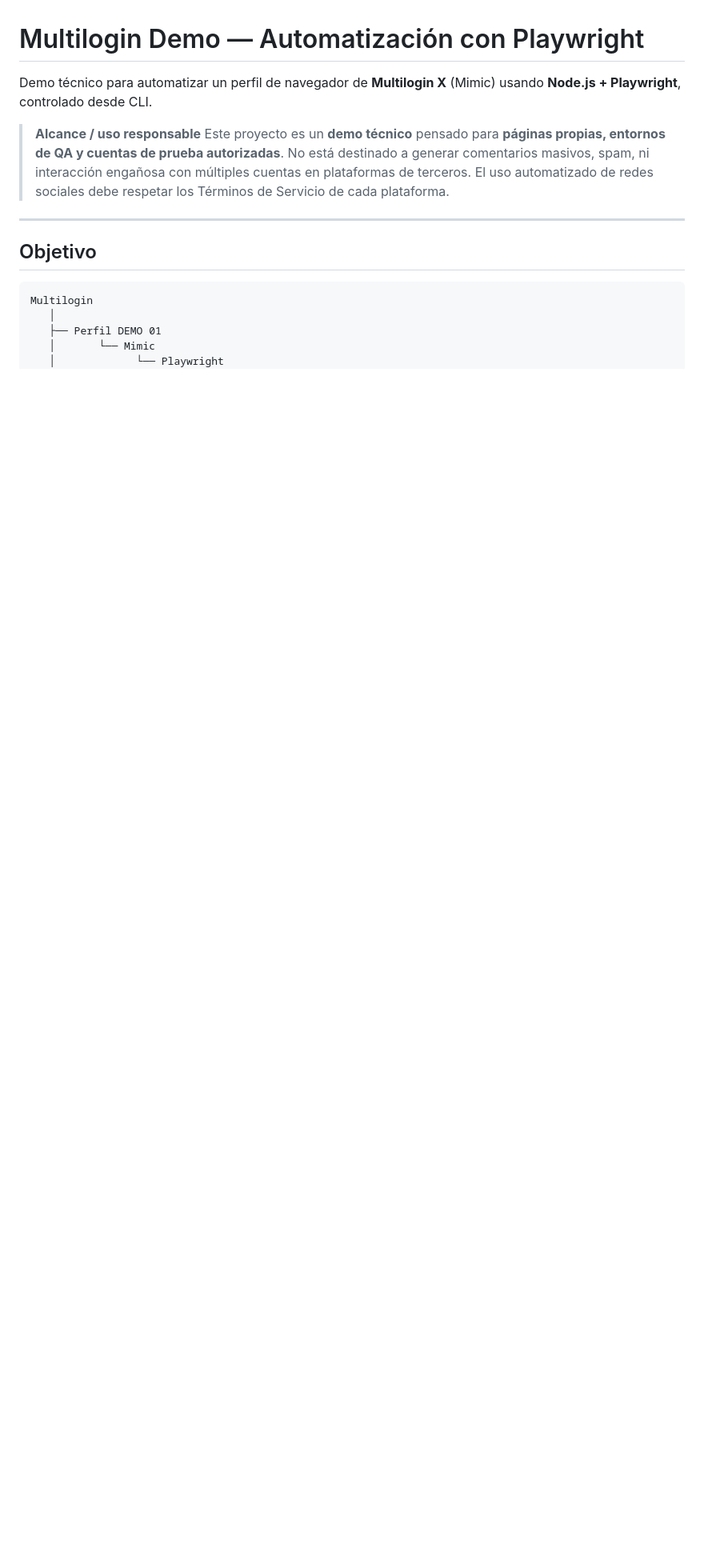
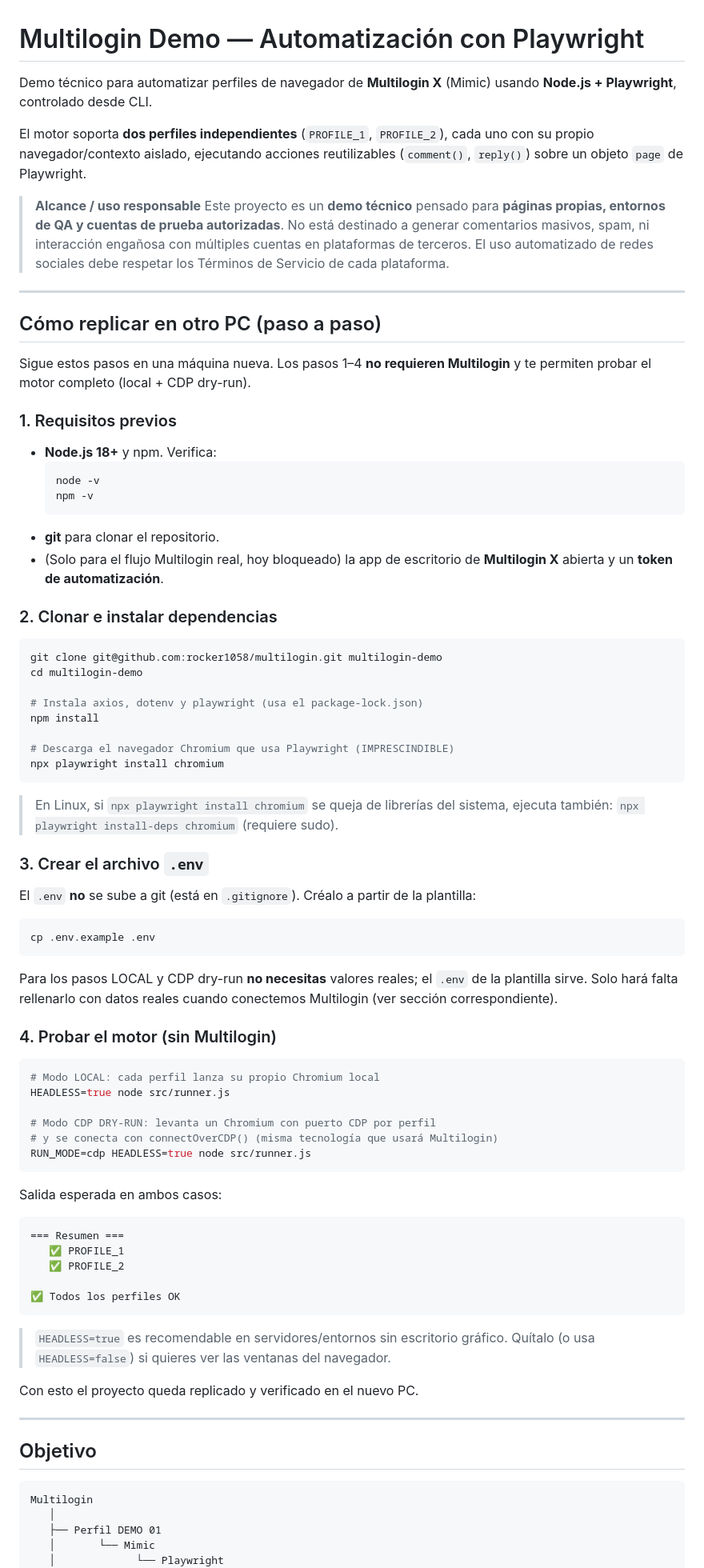
Before and after one commit to rocker1058/multilogin, a Markdown page: README.md, the part around one of its changes. Shown at 80% size. GitHub-like rendering; blank space fills up the shorter version.

````diff
--- a/README.md
+++ b/README.md
@@ -1,7 +1,11 @@
 # Multilogin Demo — Automatización con Playwright
 
-Demo técnico para automatizar un perfil de navegador de **Multilogin X** (Mimic) usando
+Demo técnico para automatizar perfiles de navegador de **Multilogin X** (Mimic) usando
 **Node.js + Playwright**, controlado desde CLI.
+
+El motor soporta **dos perfiles independientes** (`PROFILE_1`, `PROFILE_2`), cada uno con
+su propio navegador/contexto aislado, ejecutando acciones reutilizables
+(`comment()`, `reply()`) sobre un objeto `page` de Playwright.
 
 > **Alcance / uso responsable**
 > Este proyecto es un **demo técnico** pensado para **páginas propias, entornos de QA
@@ -9,6 +13,78 @@ Demo técnico para automatizar un perfil de navegador de **Multilogin X** (Mimic
 > spam, ni interacción engañosa con múltiples cuentas en plataformas de terceros.
 > El uso automatizado de redes sociales debe respetar los Términos de Servicio de cada
 > plataforma.
+
+---
+
+## Cómo replicar en otro PC (paso a paso)
+
+Sigue estos pasos en una máquina nueva. Los pasos 1–4 **no requieren Multilogin** y te
+permiten probar el motor completo (local + CDP dry-run).
+
+### 1. Requisitos previos
+
+- **Node.js 18+** y npm. Verifica:
+  ```bash
+  node -v
+  npm -v
+  ```
+- **git** para clonar el repositorio.
+- (Solo para el flujo Multilogin real, hoy bloqueado) la app de escritorio de
+  **Multilogin X** abierta y un **token de automatización**.
+
+### 2. Clonar e instalar dependencias
+
+```bash
+git clone git@github.com:rocker1058/multilogin.git multilogin-demo
+cd multilogin-demo
+
+# Instala axios, dotenv y playwright (usa el package-lock.json)
+npm install
+
+# Descarga el navegador Chromium que usa Playwright (IMPRESCINDIBLE)
+npx playwright install chromium
+```
+
+> En Linux, si `npx playwright install chromium` se queja de librerías del sistema,
+> ejecuta también: `npx playwright install-deps chromium` (requiere sudo).
+
+### 3. Crear el archivo `.env`
+
+El `.env` **no** se sube a git (está en `.gitignore`). Créalo a partir de la plantilla:
+
+```bash
+cp .env.example .env
+```
+
+Para los pasos LOCAL y CDP dry-run **no necesitas** valores reales; el `.env` de la
+plantilla sirve. Solo hará falta rellenarlo con datos reales cuando conectemos
+Multilogin (ver sección correspondiente).
+
+### 4. Probar el motor (sin Multilogin)
+
+```bash
+# Modo LOCAL: cada perfil lanza su propio Chromium local
+HEADLESS=true node src/runner.js
+
+# Modo CDP DRY-RUN: levanta un Chromium con puerto CDP por perfil
+# y se conecta con connectOverCDP() (misma tecnología que usará Multilogin)
+RUN_MODE=cdp HEADLESS=true node src/runner.js
+```
+
+Salida esperada en ambos casos:
+
+```
+=== Resumen ===
+   ✅ PROFILE_1
+   ✅ PROFILE_2
+
+✅ Todos los perfiles OK
+```
+
+> `HEADLESS=true` es recomendable en servidores/entornos sin escritorio gráfico.
+> Quítalo (o usa `HEADLESS=false`) si quieres ver las ventanas del navegador.
+
+Con esto el proyecto queda replicado y verificado en el nuevo PC.
 
 ---
 
````
Also changed, not shown: other parts of README.md (+74 -24 lines).
